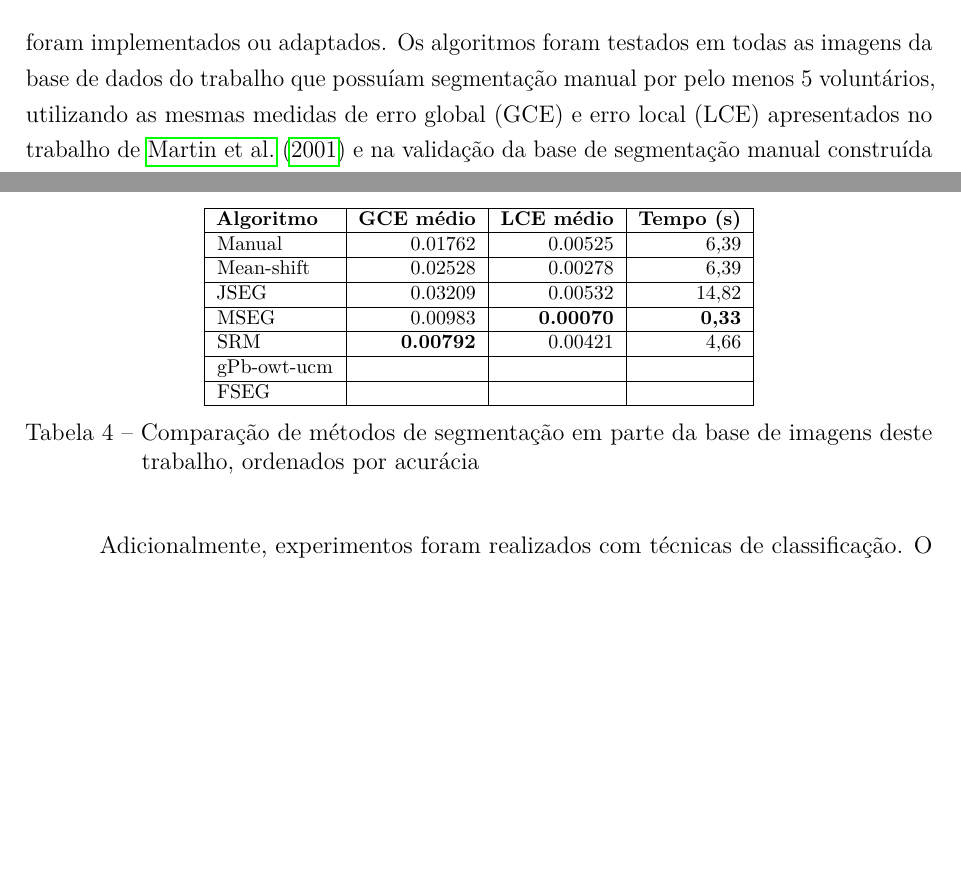
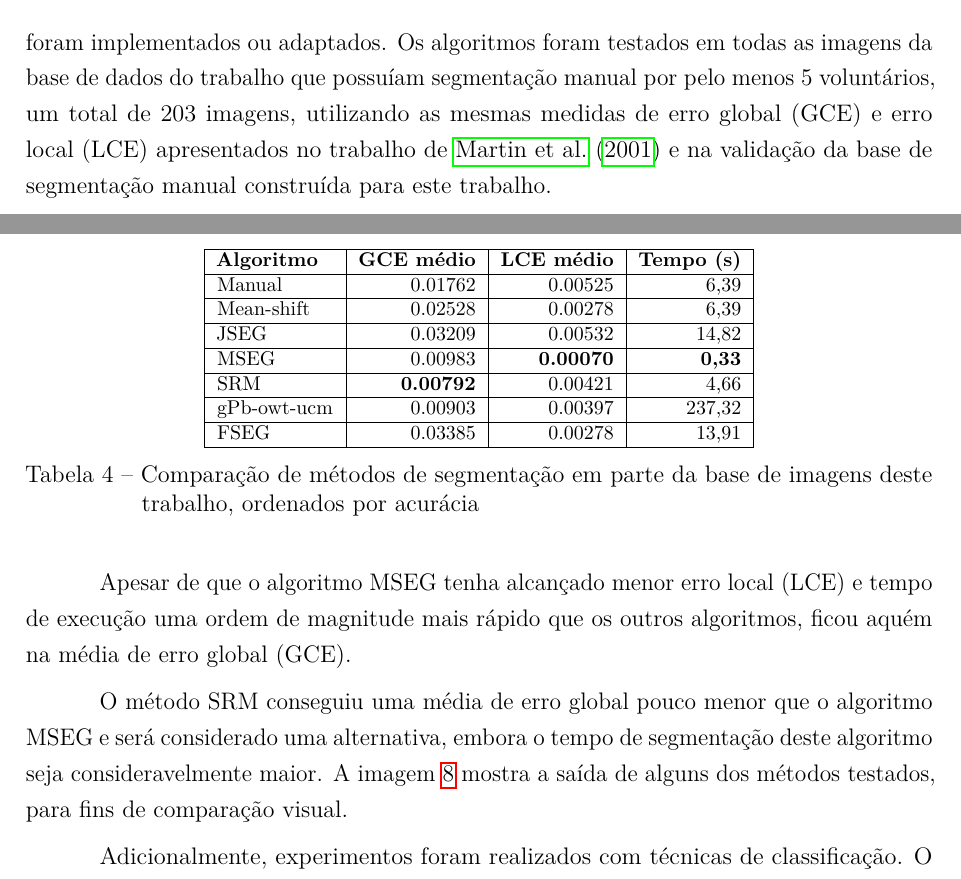
Before and after one commit to luizcavalcanti/dissertacao, a LaTeX thesis (final/dissertacao.tex, which reads final/experimentos.tex): two parts of page 38 of 56, joined at a grey line, cut so that both start at the same text, the shorter picture padded with empty space. Compiled offline with pdfLaTeX.

Commit message:
[experimentos] adicionados resultados finais de segmentação
Signed-off-by: Luiz Carlos Cavalcanti <cavalcanti.luiz@gmail.com>

```diff
--- a/final/experimentos.tex
+++ b/final/experimentos.tex
@@ -121,7 +121,7 @@ Utilizando as métricas de erro de consistência local (LCE) e global (GCE) para
   \label{fig:manual_lce}
 \end{figure}
 
-Para determinar qual dos algoritmos de segmentação levantados na pesquisa bibliográfica teria melhor desempenho na base de dados utilizada neste trabalho, todos foram implementados ou adaptados. Os algoritmos foram testados em todas as imagens da base de dados do trabalho que possuíam segmentação manual por pelo menos 5 voluntários, utilizando as mesmas medidas de erro global (GCE) e erro local (LCE) apresentados no trabalho de \citeonline{martin:2001} e na validação da base de segmentação manual construída para este trabalho.
+Para determinar qual dos algoritmos de segmentação levantados na pesquisa bibliográfica teria melhor desempenho na base de dados utilizada neste trabalho, todos foram implementados ou adaptados. Os algoritmos foram testados em todas as imagens da base de dados do trabalho que possuíam segmentação manual por pelo menos 5 voluntários, um total de 203 imagens, utilizando as mesmas medidas de erro global (GCE) e erro local (LCE) apresentados no trabalho de \citeonline{martin:2001} e na validação da base de segmentação manual construída para este trabalho.
 
 Os resultados do experimento são apresentados na tabela \ref{tab:experimentoSegmentacao}:
 
@@ -136,18 +136,16 @@ Mean-shift  & 0.02528          & 0.00278 & 6,39 \\ \hline
 JSEG        & 0.03209          & 0.00532 & 14,82 \\ \hline
 MSEG        & 0.00983          & \textbf{0.00070} & \textbf{0,33} \\ \hline
 SRM         & \textbf{0.00792} & 0.00421 & 4,66 \\ \hline
-gPb-owt-ucm &  & &  \\ \hline
-FSEG        &  & &  \\ \hline
+gPb-owt-ucm & 0.00903 & 0.00397 & 237,32 \\ \hline
+FSEG        & 0.03385 & 0.00278 & 13,91 \\ \hline
 \end{tabulary}
 \caption{Comparação de métodos de segmentação em parte da base de imagens deste trabalho, ordenados por acurácia}
 \label{tab:experimentoSegmentacao}
 \end{table}
 
-% TODO falar sobre o melhor algoritmo
+Apesar de que o algoritmo MSEG tenha alcançado menor erro local (LCE) e tempo de execução uma ordem de magnitude mais rápido que os outros algoritmos, ficou aquém na média de erro global (GCE).
 
-%O algoritmo Mean-shift, além de ter conseguido a melhor precisão na nossa base de dados, conseguiu um bom desempenho de tempo. Com isso, pudemos determinar que ele será o algoritmo utilizado no trabalho, para a segmentação inicial das imagens.
-%
-%O método JSEG conseguiu uma precisão bastante próxima do Mean-shift e será considerado uma alternativa, embora o tempo de segmentação deste algoritmo seja consideravelmente maior. A imagem \ref{fig:comparacaoSegmentacao} mostra a saída de alguns dos métodos testados, para fins de comparação visual.
+O método SRM conseguiu uma média de erro global pouco menor que o algoritmo MSEG e será considerado uma alternativa, embora o tempo de segmentação deste algoritmo seja consideravelmente maior. A imagem \ref{fig:comparacaoSegmentacao} mostra a saída de alguns dos métodos testados, para fins de comparação visual.
 
 \begin{figure}[htb]
 	\centering
```
Also changed, not shown: final/experimentos.tex (1 more changed lines).
